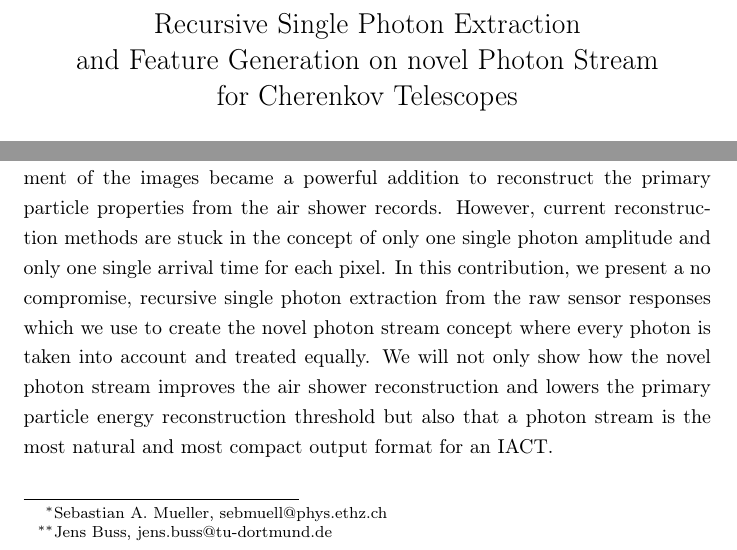
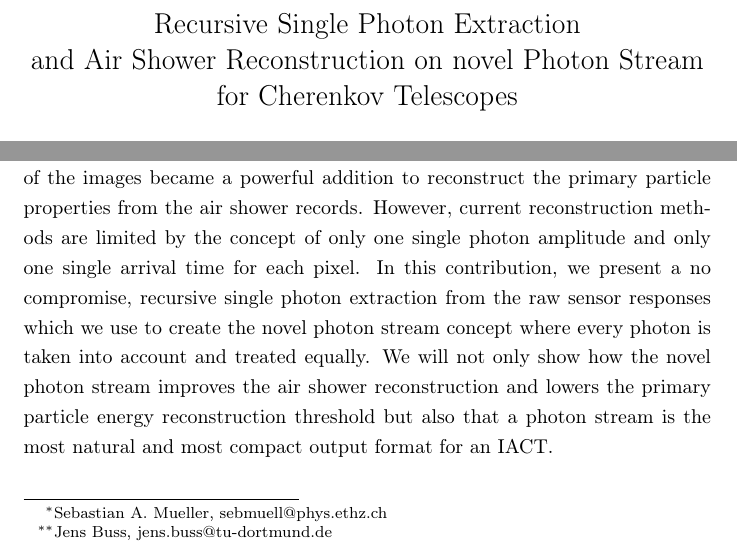
Before and after one commit to fact-project/single_photon_extractor, a LaTeX paper (paper/single.tex): two parts of page 1 of 4, joined at a grey line, cut so that both start at the same text. Compiled offline with pdfLaTeX.

Commit message:
more common buzz word for titel, and less offending on current methods in the abstract

```diff
--- a/paper/single.tex
+++ b/paper/single.tex
@@ -17,7 +17,7 @@
 
 \begin{frontmatter}
 
-\title{Recursive Single Photon Extraction\\ and Feature Generation on novel Photon Stream\\for Cherenkov Telescopes}
+\title{Recursive Single Photon Extraction\\ and Air Shower Reconstruction on novel Photon Stream\\for Cherenkov Telescopes}
 %
 \author[b]{J.~Adam}
 \author[a]{M.~L.~Ahnen}
@@ -74,7 +74,7 @@ The development of pixels with single photon sensitivity and fast read out elect
 %
 The temporal intensity development of the images became a powerful addition to reconstruct the primary particle properties from the air shower records.
 %
-However, current reconstruction methods are stuck in the concept of only one single photon amplitude and only one single arrival time for each pixel.
+However, current reconstruction methods are limited by the concept of only one single photon amplitude and only one single arrival time for each pixel.
 %
 In this contribution, we present a no compromise, recursive single photon extraction from the raw sensor responses which we use to create the novel photon stream concept where every photon is taken into account and treated equally.
 %
```
